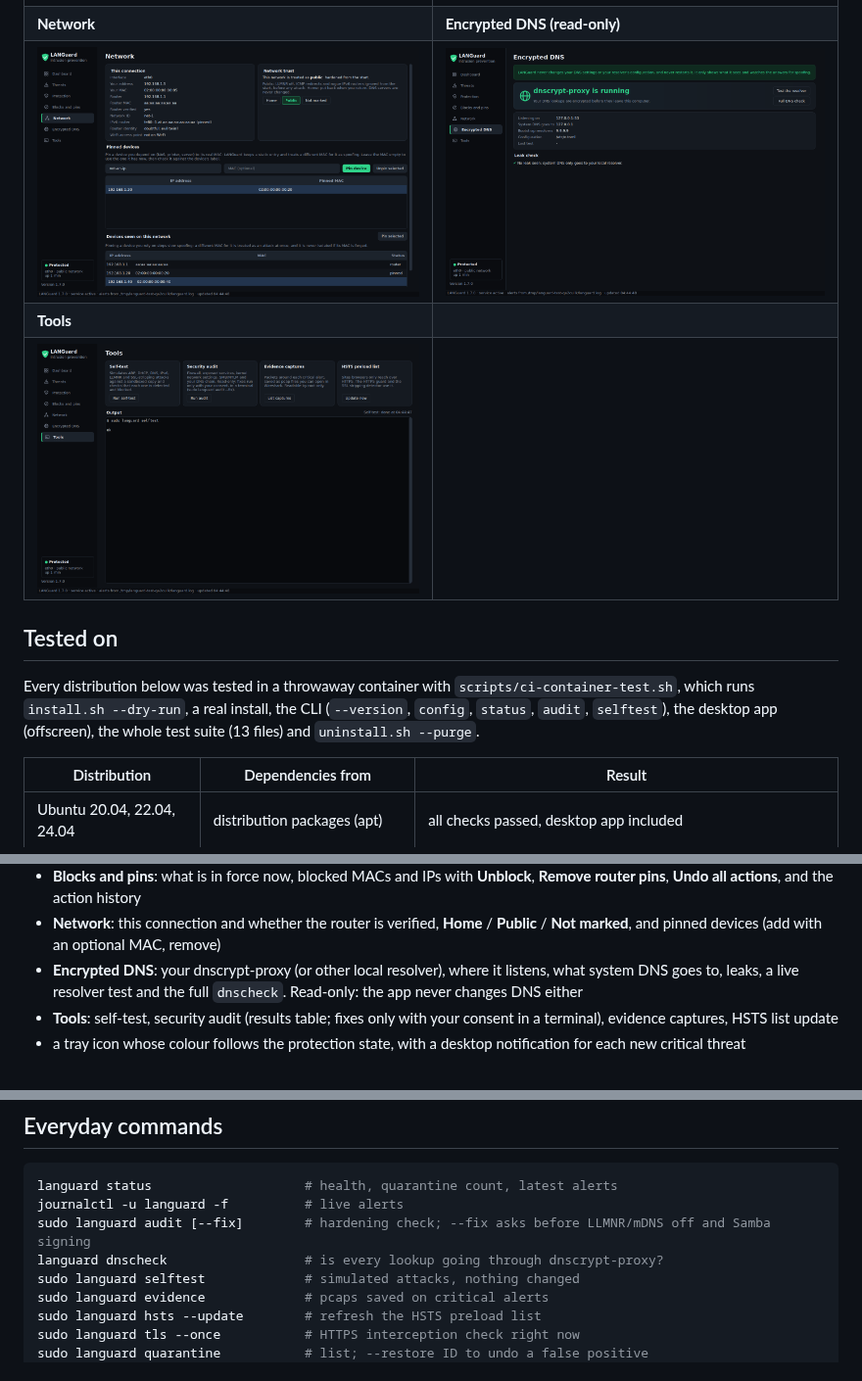
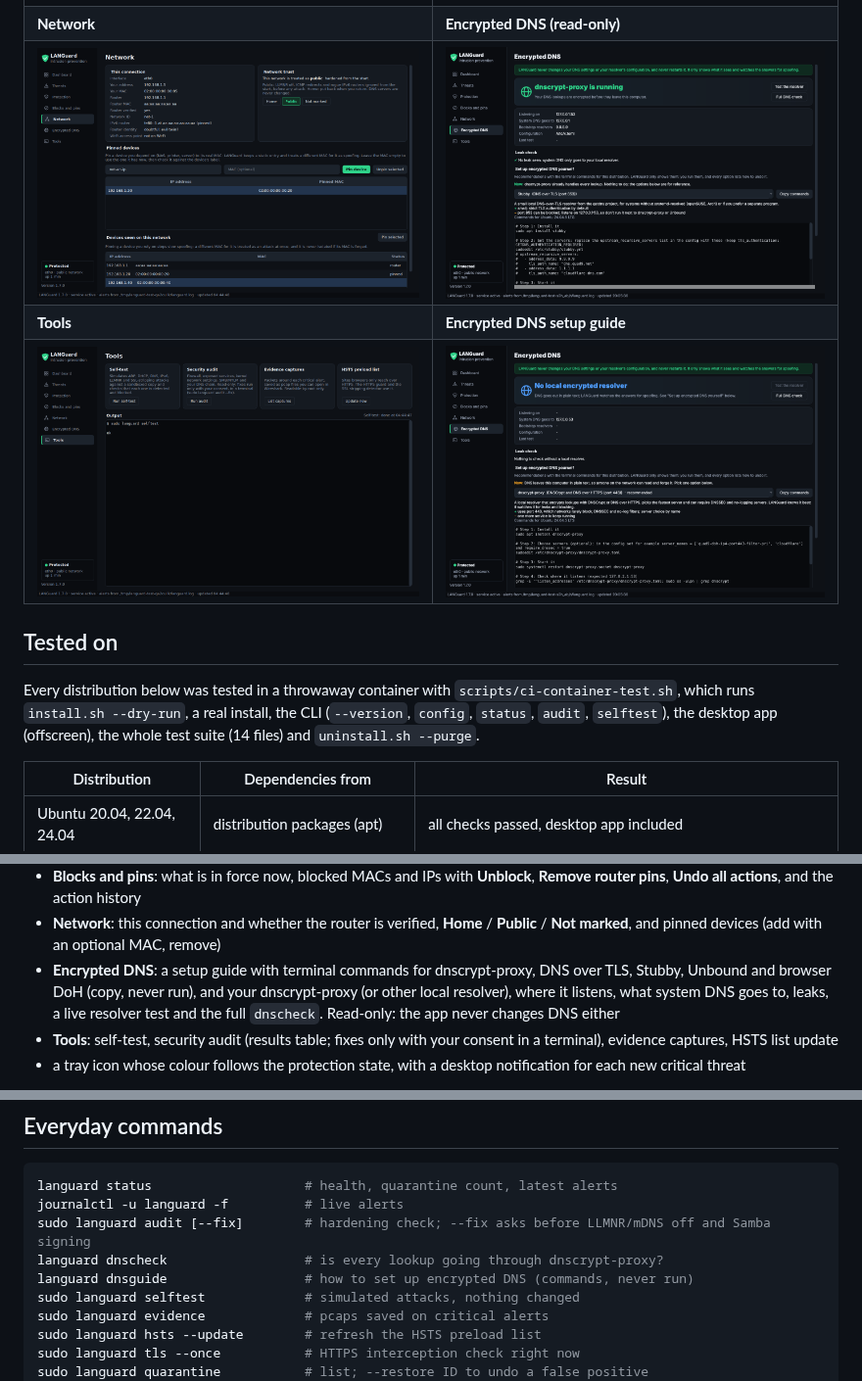
Before and after one commit to huseyinTozluyurt/LANGuard, a Markdown page: README.md, 3 parts joined by grey strips. Shown at 98% size. GitHub-like rendering; pictures changed too: docs/screenshots/6-dns.png, docs/screenshots/8-dns-guide.png (added).

```diff
--- a/README.md
+++ b/README.md
@@ -45,15 +45,15 @@ container, fed with simulated attacks by the test suite (so addresses such as
 | ![Protection](docs/screenshots/3-protection.png) | ![Blocks and pins](docs/screenshots/4-blocks.png) |
 | **Network** | **Encrypted DNS (read-only)** |
 | ![Network](docs/screenshots/5-network.png) | ![Encrypted DNS](docs/screenshots/6-dns.png) |
-| **Tools** | |
-| ![Tools](docs/screenshots/7-tools.png) | |
+| **Tools** | **Encrypted DNS setup guide** |
+| ![Tools](docs/screenshots/7-tools.png) | ![DNS setup guide](docs/screenshots/8-dns-guide.png) |
 
 ## Tested on
 
 Every distribution below was tested in a throwaway container with
 `scripts/ci-container-test.sh`, which runs `install.sh --dry-run`, a real
 install, the CLI (`--version`, `config`, `status`, `audit`, `selftest`), the
-desktop app (offscreen), the whole test suite (13 files) and
+desktop app (offscreen), the whole test suite (14 files) and
 `uninstall.sh --purge`.
 
 | Distribution | Dependencies from | Result |
@@ -365,7 +412,9 @@ prevention console you run as your normal user. A sidebar leads to:
 - **Network**: this connection and whether the router is verified, **Home** /
   **Public** / **Not marked**, and pinned devices (add with an optional MAC,
   remove)
-- **Encrypted DNS**: your dnscrypt-proxy (or other local resolver), where it
+- **Encrypted DNS**: a setup guide with terminal commands for dnscrypt-proxy,
+  DNS over TLS, Stubby, Unbound and browser DoH (copy, never run), and your
+  dnscrypt-proxy (or other local resolver), where it
   listens, what system DNS goes to, leaks, a live resolver test and the full
   `dnscheck`. Read-only: the app never changes DNS either
 - **Tools**: self-test, security audit (results table; fixes only with your
@@ -478,6 +527,7 @@ languard status                    # health, quarantine count, latest alerts
 journalctl -u languard -f          # live alerts
 sudo languard audit [--fix]        # hardening check; --fix asks before LLMNR/mDNS off and Samba signing
 languard dnscheck                  # is every lookup going through dnscrypt-proxy?
+languard dnsguide                  # how to set up encrypted DNS (commands, never run)
 sudo languard selftest             # simulated attacks, nothing changed
 sudo languard evidence             # pcaps saved on critical alerts
 sudo languard hsts --update        # refresh the HSTS preload list
```
Also changed, not shown: other parts of README.md (+48 -0 lines), 6 other files.
